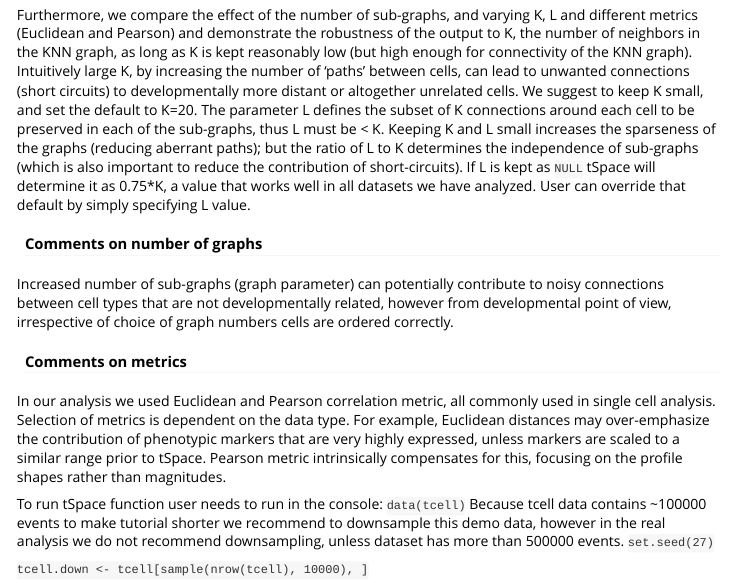
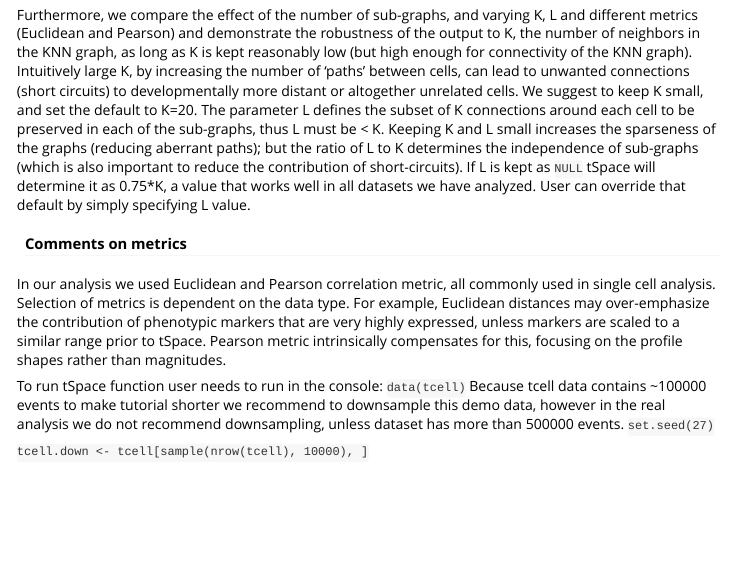
Before and after one commit to hylasD/tSpace, an R Markdown document (vignettes/introduction.Rmd): the page in a window 1100 px wide, from 920 px down. Rendered offline with R 4.5, knitr and Pandoc, with nearby package versions; some code elsewhere in the file could not run offline; long lines of code are wrapped.

Commit message:
vignette update, removed comments on graph numbers

```diff
--- a/vignettes/introduction.Rmd
+++ b/vignettes/introduction.Rmd
@@ -25,9 +25,6 @@ In the accompanying [publication](https://doi.org/10.1101/336313), we examine (i
 
 #### Comments on K and L
 Furthermore, we compare the effect of the number of sub-graphs, and varying K, L and different metrics (Euclidean and Pearson) and demonstrate the robustness of the output to K, the number of neighbors in the KNN graph, as long as K is kept reasonably low (but high enough for connectivity of the KNN graph). Intuitively large K, by increasing the number of ‘paths’ between cells, can lead to unwanted connections (short circuits) to developmentally more distant or altogether unrelated cells. We suggest to keep K small, and set the default to K=20. The parameter L defines the subset of K connections around each cell to be preserved in each of the sub-graphs, thus L must be < K. Keeping K and L small increases the sparseness of the graphs (reducing aberrant paths); but the ratio of L to K determines the independence of sub-graphs (which is also important to reduce the contribution of short-circuits). If L is kept as `NULL` tSpace will determine it as 0.75*K, a value that works well in all datasets we have analyzed. User can override that default by simply specifying L value.
-
-#### Comments on number of graphs
-Increased number of sub-graphs (graph parameter) can potentially contribute to noisy connections between cell types that are not developmentally related, however from developmental point of view, irrespective of choice of graph numbers cells are ordered correctly.
 
 #### Comments on metrics
 In our analysis we used Euclidean and Pearson correlation metric, all commonly used in single cell analysis. Selection of metrics is dependent on the data type. For example, Euclidean distances may over-emphasize the contribution of phenotypic markers that are very highly expressed, unless markers are scaled to a similar range prior to tSpace. Pearson metric intrinsically compensates for this, focusing on the profile shapes rather than magnitudes.
```
